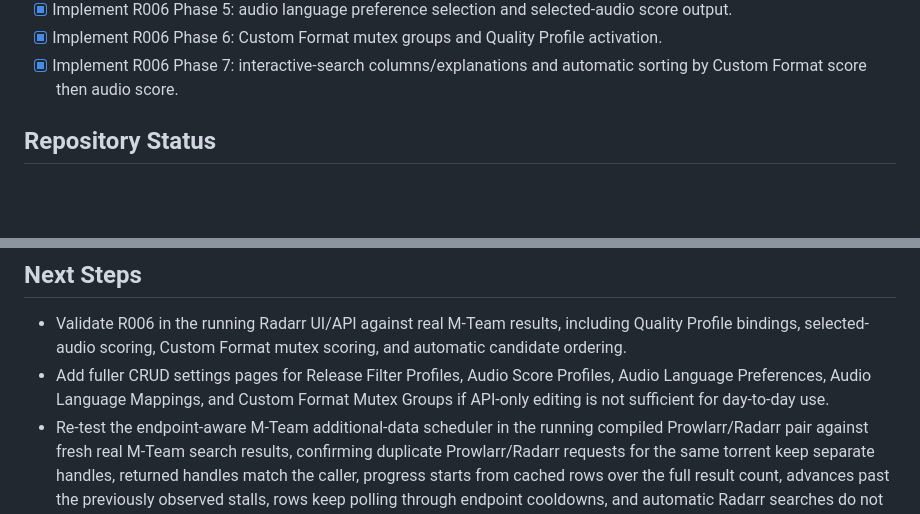
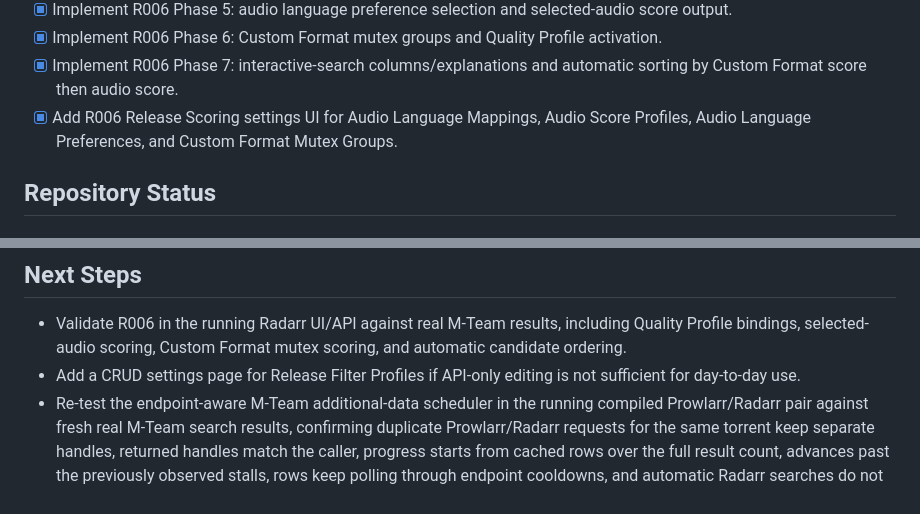
Before and after one commit to DearCharCN/arr-fork, a Markdown page: status/current.md, 2 parts joined by grey strips. Rendered like a GitHub page; blank space fills up the shorter version.

```diff
--- a/status/current.md
+++ b/status/current.md
@@ -44,6 +44,7 @@ Prioritize R006 implementation in Radarr: move release filtering to a backend-ex
 - [x] Implement R006 Phase 5: audio language preference selection and selected-audio score output.
 - [x] Implement R006 Phase 6: Custom Format mutex groups and Quality Profile activation.
 - [x] Implement R006 Phase 7: interactive-search columns/explanations and automatic sorting by Custom Format score then audio score.
+- [x] Add R006 Release Scoring settings UI for Audio Language Mappings, Audio Score Profiles, Audio Language Preferences, and Custom Format Mutex Groups.
 
 ## Repository Status
 
@@ -77,7 +78,7 @@ Tests: Not run; latest backend publish compiled test assemblies, including the n
 ## Next Steps
 
 - Validate R006 in the running Radarr UI/API against real M-Team results, including Quality Profile bindings, selected-audio scoring, Custom Format mutex scoring, and automatic candidate ordering.
-- Add fuller CRUD settings pages for Release Filter Profiles, Audio Score Profiles, Audio Language Preferences, Audio Language Mappings, and Custom Format Mutex Groups if API-only editing is not sufficient for day-to-day use.
+- Add a CRUD settings page for Release Filter Profiles if API-only editing is not sufficient for day-to-day use.
 - Re-test the endpoint-aware M-Team additional-data scheduler in the running compiled Prowlarr/Radarr pair against fresh real M-Team search results, confirming duplicate Prowlarr/Radarr requests for the same torrent keep separate handles, returned handles match the caller, progress starts from cached rows over the full result count, advances past the previously observed stalls, rows keep polling through endpoint cooldowns, and automatic Radarr searches do not decide before required pending candidates complete or timeout.
 - Decide whether R001 should add downstream Sonarr parsing for the new `audio` and `subs` Torznab attributes before starting R002.
 - Validate the row-by-row `/api/torrent/mediaInfo` enrichment path in the running compiled Prowlarr instance against real M-Team search results, confirming search results appear first, audio/subtitle cells update individually, progress reaches completion, and manual audio/subtitle sorting treats pending or empty rows as last.
```
Also changed, not shown: other parts of status/current.md (+2 -2 lines), status/changelog.md (+1 -0 lines), status/log.md (+1 -0 lines).
